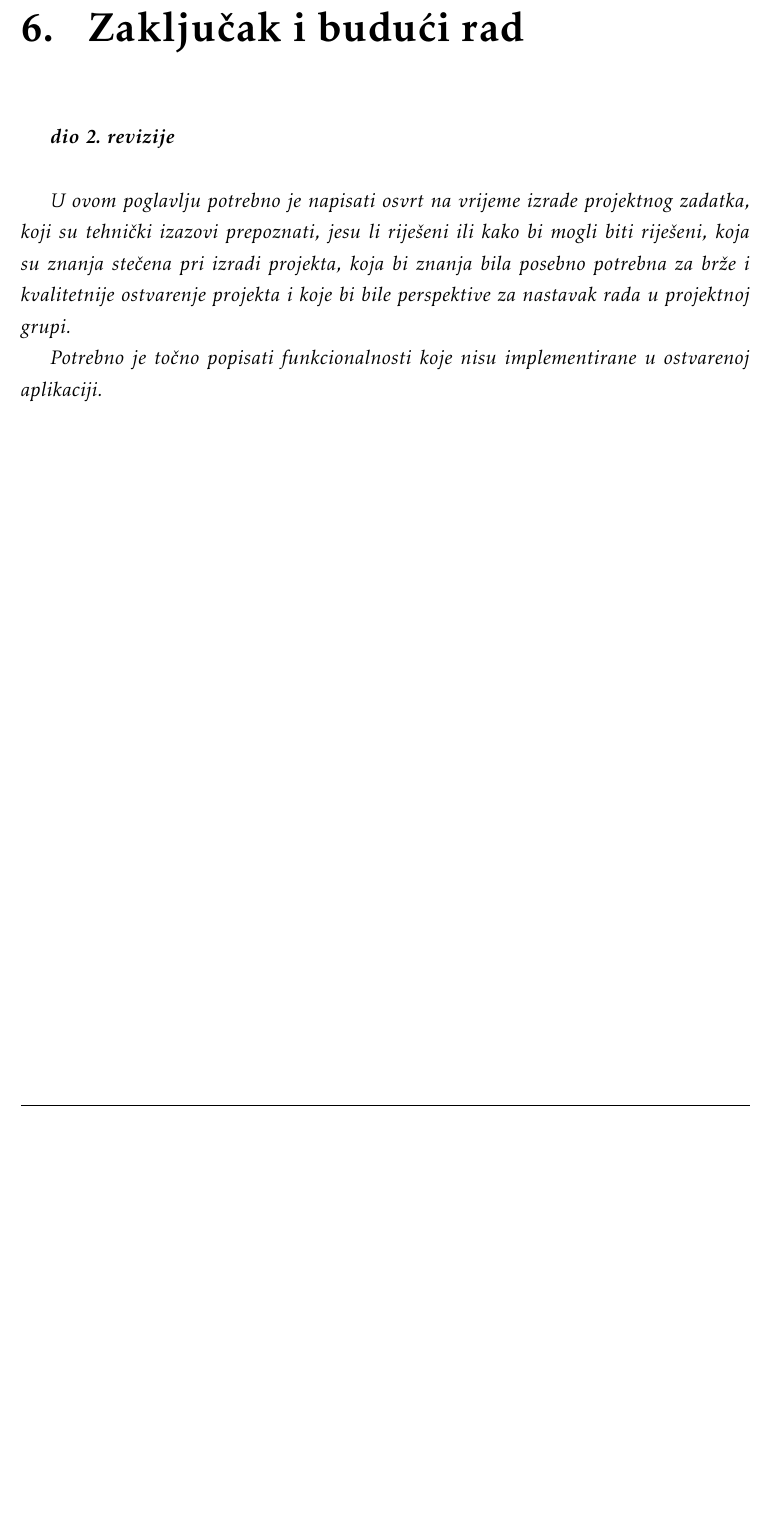
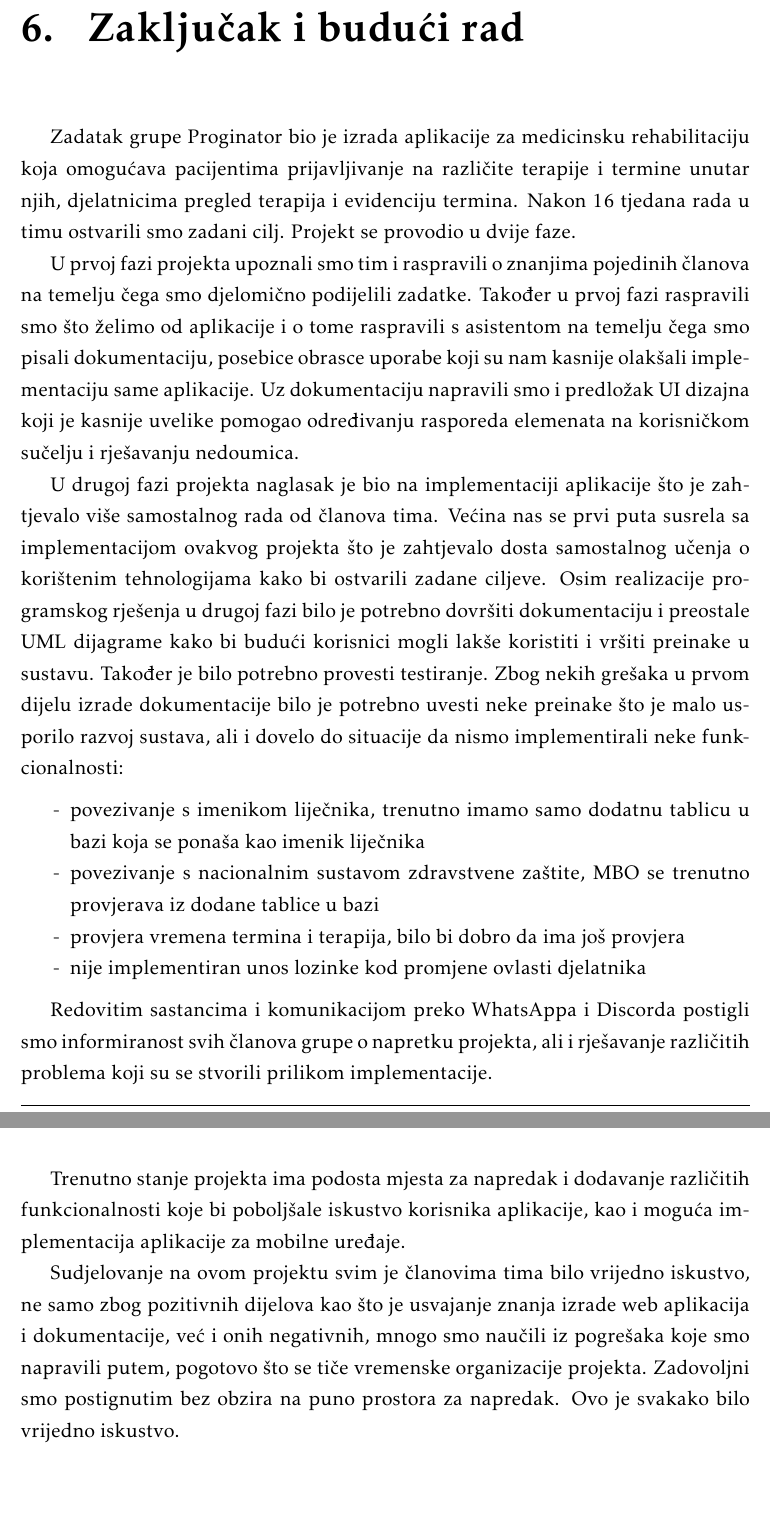
Before and after one commit to EmaBadurina1/Proginator, a LaTeX document (Dokumentacija/PROGI_ProjektnaDokumentacija.tex, which reads Dokumentacija/Zakljucak.tex): part of page 53 of 61 before the commit and two parts of pages 53 and 54 of 62 after it, the two joined at a grey line, cut so that both start at the same text, the shorter picture padded with empty space. Compiled offline with pdfLaTeX.

Commit message:
zaključak

```diff
--- a/Dokumentacija/Zakljucak.tex
+++ b/Dokumentacija/Zakljucak.tex
@@ -1,10 +1,29 @@
 \chapter{Zaključak i budući rad}
 
-		\textbf{\textit{dio 2. revizije}}\\
+		 Zadatak grupe Proginator bio je izrada aplikacije za medicinsku rehabilitaciju koja omogućava pacijentima prijavljivanje na različite terapije i termine unutar njih, djelatnicima pregled terapija i evidenciju termina. Nakon 16 tjedana rada u timu ostvarili smo zadani cilj. Projekt se provodio u dvije faze.
 
-		 \textit{U ovom poglavlju potrebno je napisati osvrt na vrijeme izrade projektnog zadatka, koji su tehnički izazovi prepoznati, jesu li riješeni ili kako bi mogli biti riješeni, koja su znanja stečena pri izradi projekta, koja bi znanja bila posebno potrebna za brže i kvalitetnije ostvarenje projekta i koje bi bile perspektive za nastavak rada u projektnoj grupi.}
+		 U prvoj fazi projekta upoznali smo tim i raspravili o znanjima pojedinih članova na temelju čega smo djelomično podijelili zadatke. Također u prvoj fazi raspravili smo što želimo od aplikacije i o tome raspravili s asistentom na temelju čega smo pisali dokumentaciju, posebice obrasce uporabe koji su nam kasnije olakšali implementaciju same aplikacije. Uz dokumentaciju napravili smo i predložak UI dizajna koji je kasnije uvelike pomogao određivanju rasporeda elemenata na korisničkom sučelju i rješavanju nedoumica.
 
-		 \textit{Potrebno je točno popisati funkcionalnosti koje nisu implementirane u ostvarenoj aplikaciji.}
+		 U drugoj fazi projekta naglasak je bio na implementaciji aplikacije što je zahtjevalo više samostalnog rada od članova tima. Većina nas se prvi puta susrela sa implementacijom ovakvog projekta što je zahtjevalo dosta samostalnog učenja o korištenim tehnologijama kako bi ostvarili zadane ciljeve. Osim realizacije programskog rješenja u drugoj fazi bilo je potrebno dovršiti dokumentaciju i preostale UML dijagrame kako bi budući korisnici mogli lakše koristiti i vršiti preinake u sustavu. Također je bilo potrebno provesti testiranje. Zbog nekih grešaka u prvom dijelu izrade dokumentacije bilo je potrebno uvesti neke preinake što je malo usporilo razvoj sustava, ali i dovelo do situacije da nismo implementirali neke funkcionalnosti:
+		 \begin{packed_enum}
+
+		 	\item[-] povezivanje s imenikom liječnika, trenutno imamo samo dodatnu tablicu u bazi koja se ponaša kao imenik liječnika
+		 	\item[-] povezivanje s nacionalnim sustavom zdravstvene zaštite, MBO se trenutno provjerava iz dodane tablice u bazi
+		 	\item[-] provjera vremena termina i terapija, bilo bi dobro da ima još provjera
+		 	\item[-] nije implementiran unos lozinke kod promjene ovlasti djelatnika
+		 \end{packed_enum}
+
+
+		 Redovitim sastancima i komunikacijom preko WhatsAppa i Discorda postigli smo informiranost svih članova grupe o napretku projekta, ali i rješavanje različitih problema koji su se stvorili prilikom implementacije.
+
+		 Trenutno stanje projekta ima podosta mjesta za napredak i dodavanje različitih funkcionalnosti koje bi poboljšale iskustvo korisnika aplikacije, kao i moguća implementacija aplikacije za mobilne uređaje.
+
+		 Sudjelovanje na ovom projektu svim je članovima tima bilo vrijedno iskustvo, ne samo zbog pozitivnih dijelova kao što je usvajanje znanja izrade web aplikacija i dokumentacije, već i onih negativnih, mnogo smo naučili iz pogrešaka koje smo napravili putem, pogotovo što se tiče vremenske organizacije projekta. Zadovoljni smo postignutim bez obzira na puno prostora za napredak. Ovo je svakako bilo vrijedno iskustvo.
+
+
+
+
+
 
 
 
```
Also changed, not shown: Dokumentacija/Dnevnik_promjena_dokumentacije.tex (+0 -2 lines), Dokumentacija/Dodatak.tex (+2 -2 lines), Dokumentacija/Literatura.tex (+0 -6 lines), Dokumentacija/PROGI_ProjektnaDokumentacija.pdf.
